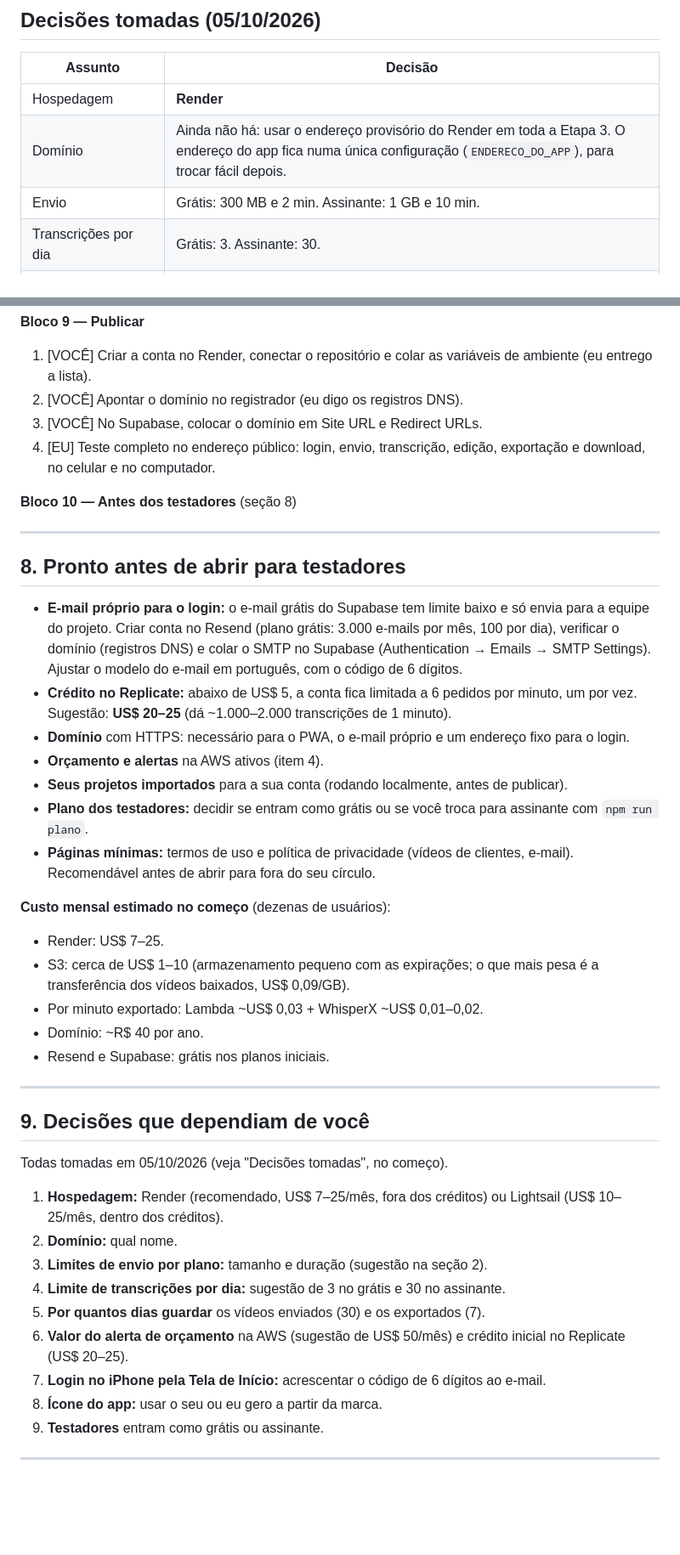
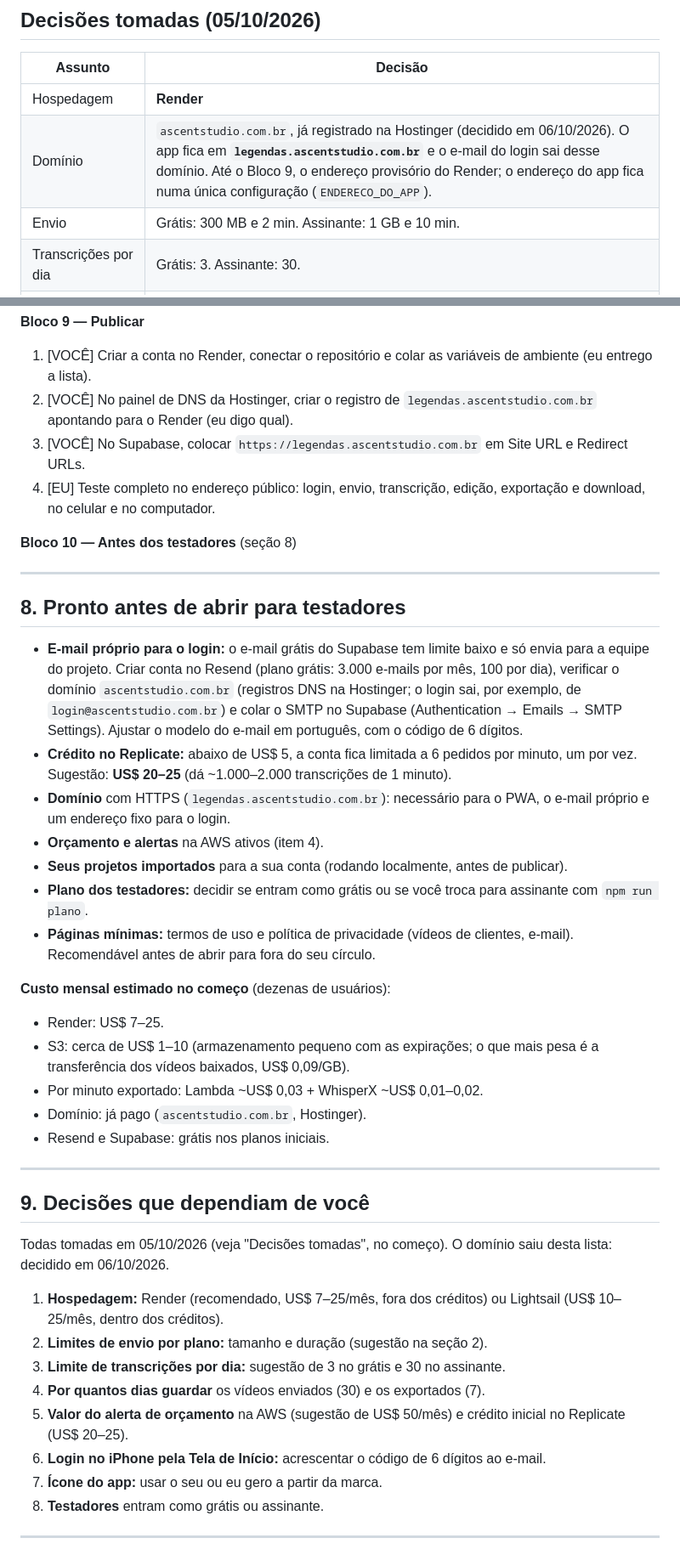
Before and after one commit to Rickznx123/ascent-legendas, a Markdown page: PLANO-ETAPA-3.md, 2 parts joined by grey strips. Shown at 85% size. Rendered like a GitHub page; blank space fills up the shorter version.

Commit message:
plano: domínio ascentstudio.com.br (app em legendas.ascentstudio.com.br)
Co-Authored-By: Claude Opus 5.5 <noreply@anthropic.com>

```diff
--- a/PLANO-ETAPA-3.md
+++ b/PLANO-ETAPA-3.md
@@ -12,7 +12,7 @@ Levantado em 05/10/2026, olhando o código atual e a conta da AWS.
 | Assunto | Decisão |
 |---|---|
 | Hospedagem | **Render** |
-| Domínio | Ainda não há: usar o endereço provisório do Render em toda a Etapa 3. O endereço do app fica numa única configuração (`ENDERECO_DO_APP`), para trocar fácil depois. |
+| Domínio | `ascentstudio.com.br`, já registrado na Hostinger (decidido em 06/10/2026). O app fica em **`legendas.ascentstudio.com.br`** e o e-mail do login sai desse domínio. Até o Bloco 9, o endereço provisório do Render; o endereço do app fica numa única configuração (`ENDERECO_DO_APP`). |
 | Envio | Grátis: 300 MB e 2 min. Assinante: 1 GB e 10 min. |
 | Transcrições por dia | Grátis: 3. Assinante: 30. |
 | Guarda dos vídeos | Enviados: 30 dias. Exportados: 7 dias. Com aviso na tela. |
@@ -252,8 +252,8 @@ Render, perto da AWS, devem cair para menos de 1 s.
 
 **Bloco 9 — Publicar**
 1. [VOCÊ] Criar a conta no Render, conectar o repositório e colar as variáveis de ambiente (eu entrego a lista).
-2. [VOCÊ] Apontar o domínio no registrador (eu digo os registros DNS).
-3. [VOCÊ] No Supabase, colocar o domínio em Site URL e Redirect URLs.
+2. [VOCÊ] No painel de DNS da Hostinger, criar o registro de `legendas.ascentstudio.com.br` apontando para o Render (eu digo qual).
+3. [VOCÊ] No Supabase, colocar `https://legendas.ascentstudio.com.br` em Site URL e Redirect URLs.
 4. [EU] Teste completo no endereço público: login, envio, transcrição, edição, exportação e download, no celular e no computador.
 
 **Bloco 10 — Antes dos testadores** (seção 8)
@@ -262,9 +262,9 @@ Render, perto da AWS, devem cair para menos de 1 s.
 
 ## 8. Pronto antes de abrir para testadores
 
-- **E-mail próprio para o login:** o e-mail grátis do Supabase tem limite baixo e só envia para a equipe do projeto. Criar conta no Resend (plano grátis: 3.000 e-mails por mês, 100 por dia), verificar o domínio (registros DNS) e colar o SMTP no Supabase (Authentication → Emails → SMTP Settings). Ajustar o modelo do e-mail em português, com o código de 6 dígitos.
+- **E-mail próprio para o login:** o e-mail grátis do Supabase tem limite baixo e só envia para a equipe do projeto. Criar conta no Resend (plano grátis: 3.000 e-mails por mês, 100 por dia), verificar o domínio `ascentstudio.com.br` (registros DNS na Hostinger; o login sai, por exemplo, de `login@ascentstudio.com.br`) e colar o SMTP no Supabase (Authentication → Emails → SMTP Settings). Ajustar o modelo do e-mail em português, com o código de 6 dígitos.
 - **Crédito no Replicate:** abaixo de US$ 5, a conta fica limitada a 6 pedidos por minuto, um por vez. Sugestão: **US$ 20–25** (dá ~1.000–2.000 transcrições de 1 minuto).
-- **Domínio** com HTTPS: necessário para o PWA, o e-mail próprio e um endereço fixo para o login.
+- **Domínio** com HTTPS (`legendas.ascentstudio.com.br`): necessário para o PWA, o e-mail próprio e um endereço fixo para o login.
 - **Orçamento e alertas** na AWS ativos (item 4).
 - **Seus projetos importados** para a sua conta (rodando localmente, antes de publicar).
 - **Plano dos testadores:** decidir se entram como grátis ou se você troca para assinante com `npm run plano`.
@@ -274,24 +274,23 @@ Render, perto da AWS, devem cair para menos de 1 s.
 - Render: US$ 7–25.
 - S3: cerca de US$ 1–10 (armazenamento pequeno com as expirações; o que mais pesa é a transferência dos vídeos baixados, US$ 0,09/GB).
 - Por minuto exportado: Lambda ~US$ 0,03 + WhisperX ~US$ 0,01–0,02.
-- Domínio: ~R$ 40 por ano.
+- Domínio: já pago (`ascentstudio.com.br`, Hostinger).
 - Resend e Supabase: grátis nos planos iniciais.
 
 ---
 
 ## 9. Decisões que dependiam de você
 
-Todas tomadas em 05/10/2026 (veja "Decisões tomadas", no começo).
+Todas tomadas em 05/10/2026 (veja "Decisões tomadas", no começo). O domínio saiu desta lista: decidido em 06/10/2026.
 
 1. **Hospedagem:** Render (recomendado, US$ 7–25/mês, fora dos créditos) ou Lightsail (US$ 10–25/mês, dentro dos créditos).
-2. **Domínio:** qual nome.
-3. **Limites de envio por plano:** tamanho e duração (sugestão na seção 2).
-4. **Limite de transcrições por dia:** sugestão de 3 no grátis e 30 no assinante.
-5. **Por quantos dias guardar** os vídeos enviados (30) e os exportados (7).
-6. **Valor do alerta de orçamento** na AWS (sugestão de US$ 50/mês) e crédito inicial no Replicate (US$ 20–25).
-7. **Login no iPhone pela Tela de Início:** acrescentar o código de 6 dígitos ao e-mail.
-8. **Ícone do app:** usar o seu ou eu gero a partir da marca.
-9. **Testadores** entram como grátis ou assinante.
+2. **Limites de envio por plano:** tamanho e duração (sugestão na seção 2).
+3. **Limite de transcrições por dia:** sugestão de 3 no grátis e 30 no assinante.
+4. **Por quantos dias guardar** os vídeos enviados (30) e os exportados (7).
+5. **Valor do alerta de orçamento** na AWS (sugestão de US$ 50/mês) e crédito inicial no Replicate (US$ 20–25).
+6. **Login no iPhone pela Tela de Início:** acrescentar o código de 6 dígitos ao e-mail.
+7. **Ícone do app:** usar o seu ou eu gero a partir da marca.
+8. **Testadores** entram como grátis ou assinante.
 
 ---
 
```
Also changed, not shown: other parts of PLANO-ETAPA-3.md (+1 -1 lines).
